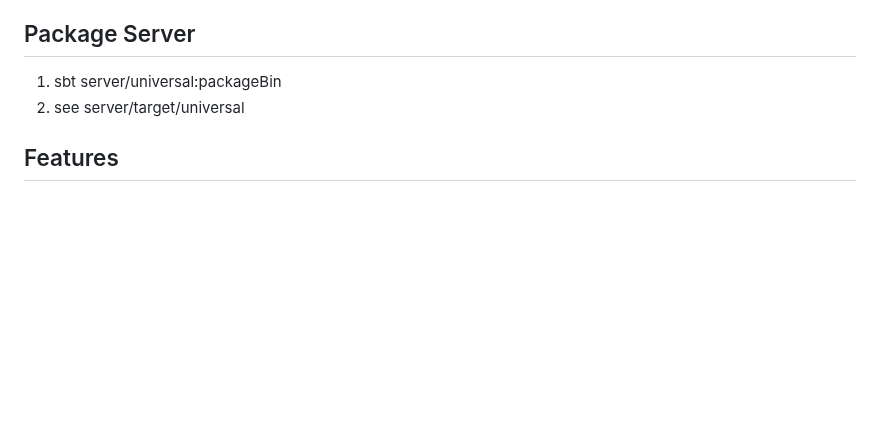
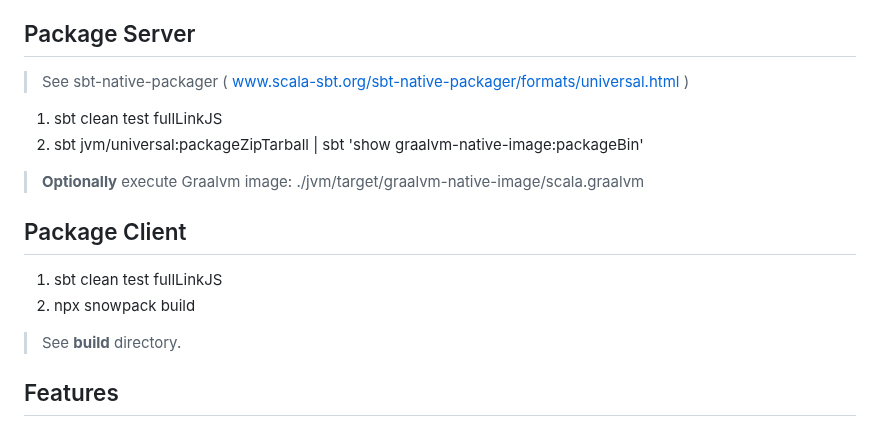
Before and after one commit to objektwerks/pool.balance.w, a Markdown page: README.md, the part around the change. GitHub-like rendering; blank space fills up the shorter version.

```diff
--- a/README.md
+++ b/README.md
@@ -25,8 +25,16 @@ Dev
 
 Package Server
 --------------
-1. sbt server/universal:packageBin
-2. see server/target/universal
+>See sbt-native-packager ( www.scala-sbt.org/sbt-native-packager/formats/universal.html )
+1. sbt clean test fullLinkJS
+2. sbt jvm/universal:packageZipTarball | sbt 'show graalvm-native-image:packageBin'
+>**Optionally** execute Graalvm image: ./jvm/target/graalvm-native-image/scala.graalvm
+
+Package Client
+--------------
+1. sbt clean test fullLinkJS
+2. npx snowpack build
+> See **build** directory.
 
 Features
 --------
```
